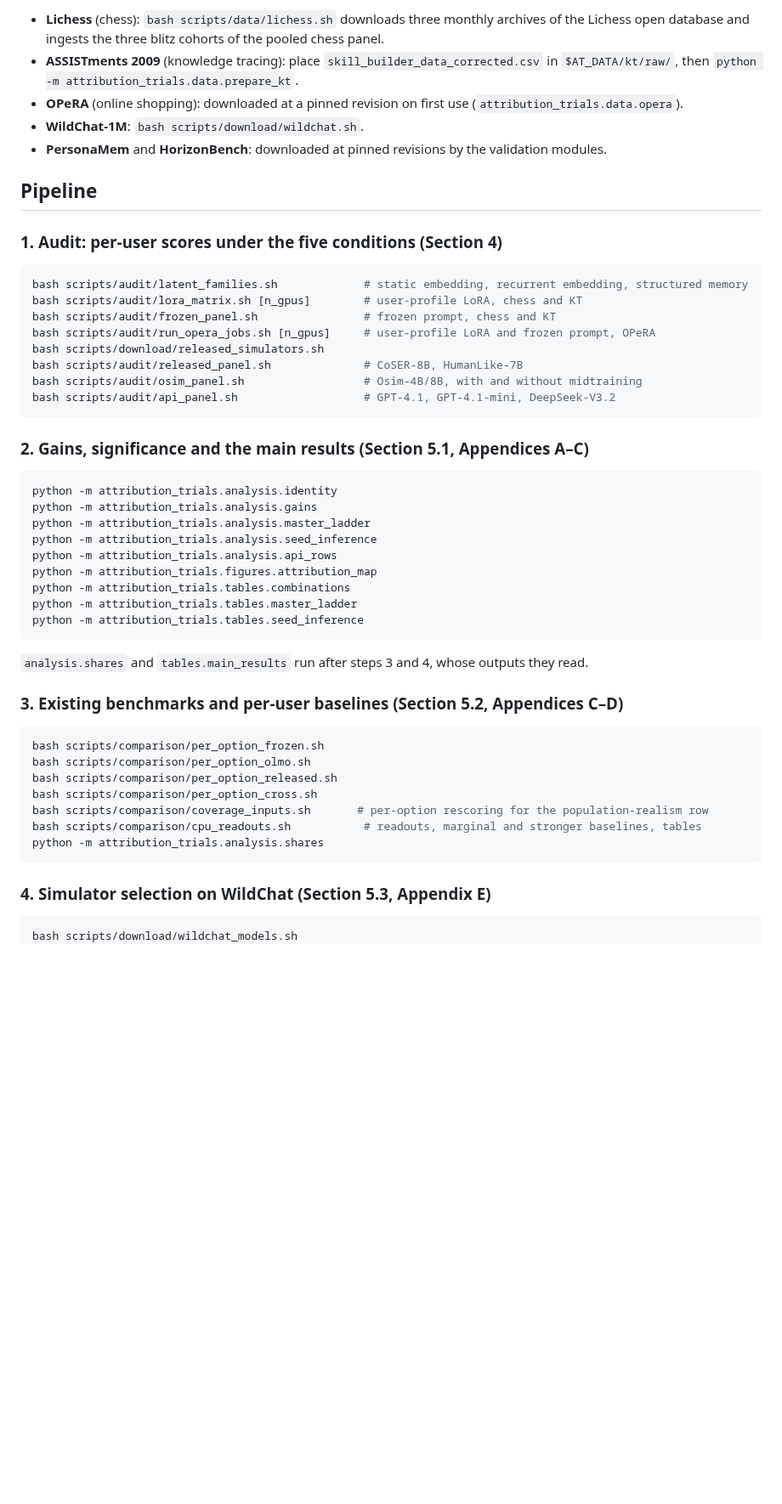
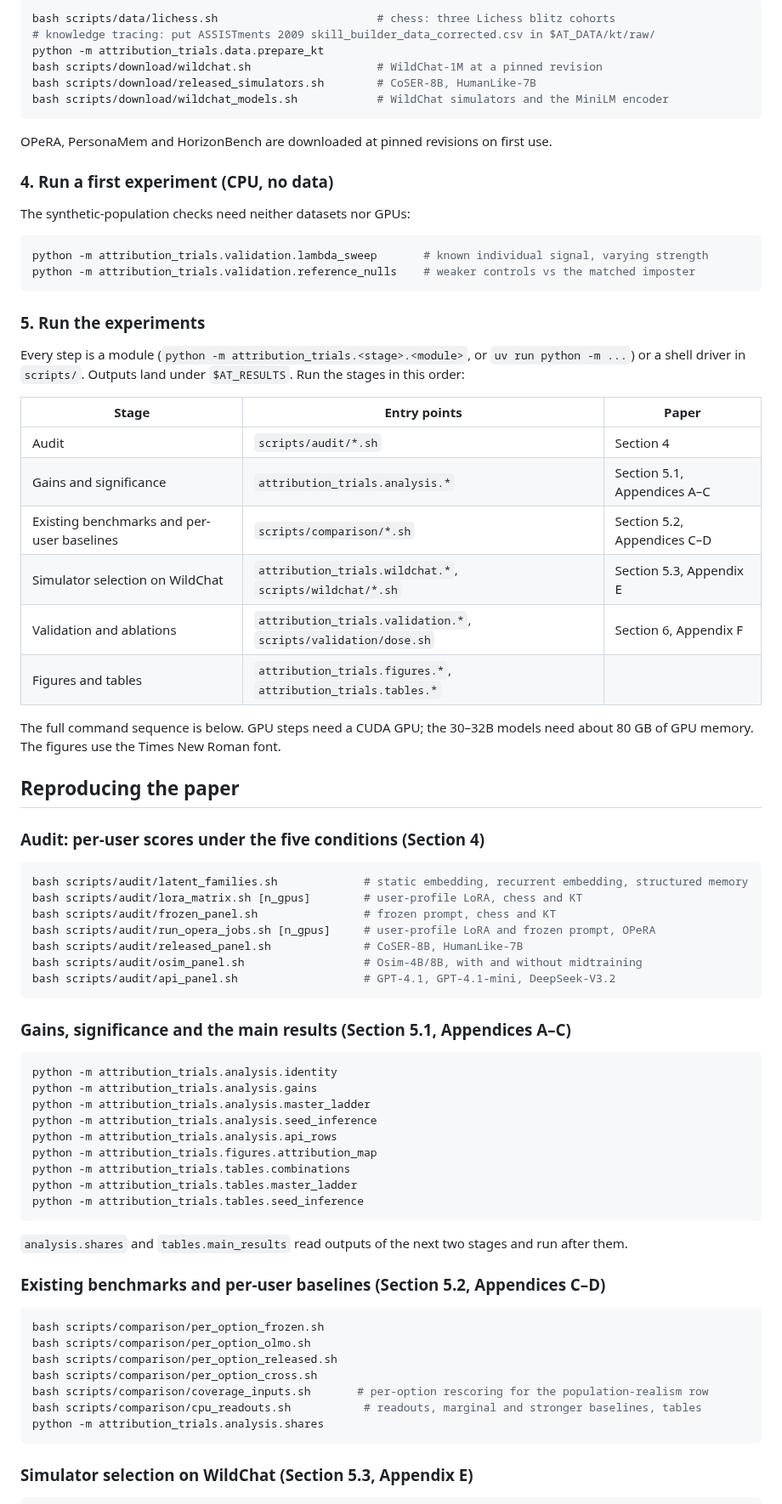
Before and after one commit to jamesnulliu/Attribution-Trials, a Markdown page: README.md, the part around one of its changes. Shown at 85% size. Drawn GitHub-style; blank space fills up the shorter version.

````diff
--- a/README.md
+++ b/README.md
@@ -45,28 +76,56 @@ Every step is a module run from the repository root, e.g. `python -m attribution
 
-- **Lichess** (chess): `bash scripts/data/lichess.sh` downloads three monthly archives of the Lichess open
-  database and ingests the three blitz cohorts of the pooled chess panel.
-- **ASSISTments 2009** (knowledge tracing): place `skill_builder_data_corrected.csv` in `$AT_DATA/kt/raw/`, then
-  `python -m attribution_trials.data.prepare_kt`.
-- **OPeRA** (online shopping): downloaded at a pinned revision on first use (`attribution_trials.data.opera`).
-- **WildChat-1M**: `bash scripts/download/wildchat.sh`.
-- **PersonaMem** and **HorizonBench**: downloaded at pinned revisions by the validation modules.
+```bash
+bash scripts/data/lichess.sh                        # chess: three Lichess blitz cohorts
+# knowledge tracing: put ASSISTments 2009 skill_builder_data_corrected.csv in $AT_DATA/kt/raw/
+python -m attribution_trials.data.prepare_kt
+bash scripts/download/wildchat.sh                   # WildChat-1M at a pinned revision
+bash scripts/download/released_simulators.sh        # CoSER-8B, HumanLike-7B
+bash scripts/download/wildchat_models.sh            # WildChat simulators and the MiniLM encoder
+```
 
-## Pipeline
+OPeRA, PersonaMem and HorizonBench are downloaded at pinned revisions on first use.
 
-### 1. Audit: per-user scores under the five conditions (Section 4)
+### 4. Run a first experiment (CPU, no data)
+
+The synthetic-population checks need neither datasets nor GPUs:
+
+```bash
+python -m attribution_trials.validation.lambda_sweep       # known individual signal, varying strength
+python -m attribution_trials.validation.reference_nulls    # weaker controls vs the matched imposter
+```
+
+### 5. Run the experiments
+
+Every step is a module (`python -m attribution_trials.<stage>.<module>`, or `uv run python -m ...`) or a
+shell driver in `scripts/`. Outputs land under `$AT_RESULTS`. Run the stages in this order:
+
+| Stage | Entry points | Paper |
+|---|---|---|
+| Audit | `scripts/audit/*.sh` | Section 4 |
+| Gains and significance | `attribution_trials.analysis.*` | Section 5.1, Appendices A–C |
+| Existing benchmarks and per-user baselines | `scripts/comparison/*.sh` | Section 5.2, Appendices C–D |
+| Simulator selection on WildChat | `attribution_trials.wildchat.*`, `scripts/wildchat/*.sh` | Section 5.3, Appendix E |
+| Validation and ablations | `attribution_trials.validation.*`, `scripts/validation/dose.sh` | Section 6, Appendix F |
+| Figures and tables | `attribution_trials.figures.*`, `attribution_trials.tables.*` | |
+
+The full command sequence is below. GPU steps need a CUDA GPU; the 30–32B models need about 80 GB of GPU
+memory. The figures use the Times New Roman font.
+
+## Reproducing the paper
+
+### Audit: per-user scores under the five conditions (Section 4)
 
 ```bash
 bash scripts/audit/latent_families.sh             # static embedding, recurrent embedding, structured memory
 bash scripts/audit/lora_matrix.sh [n_gpus]        # user-profile LoRA, chess and KT
 bash scripts/audit/frozen_panel.sh                # frozen prompt, chess and KT
 bash scripts/audit/run_opera_jobs.sh [n_gpus]     # user-profile LoRA and frozen prompt, OPeRA
-bash scripts/download/released_simulators.sh
 bash scripts/audit/released_panel.sh              # CoSER-8B, HumanLike-7B
 bash scripts/audit/osim_panel.sh                  # Osim-4B/8B, with and without midtraining
 bash scripts/audit/api_panel.sh                   # GPT-4.1, GPT-4.1-mini, DeepSeek-V3.2
 ```
 
-### 2. Gains, significance and the main results (Section 5.1, Appendices A–C)
+### Gains, significance and the main results (Section 5.1, Appendices A–C)
 
 ```bash
 python -m attribution_trials.analysis.identity
@@ -80,9 +139,9 @@ python -m attribution_trials.tables.master_ladder
 python -m attribution_trials.tables.seed_inference
 ```
 
-`analysis.shares` and `tables.main_results` run after steps 3 and 4, whose outputs they read.
+`analysis.shares` and `tables.main_results` read outputs of the next two stages and run after them.
 
-### 3. Existing benchmarks and per-user baselines (Section 5.2, Appendices C–D)
+### Existing benchmarks and per-user baselines (Section 5.2, Appendices C–D)
 
 ```bash
 bash scripts/comparison/per_option_frozen.sh
@@ -94,10 +153,9 @@ bash scripts/comparison/cpu_readouts.sh           # readouts, marginal and stron
 python -m attribution_trials.analysis.shares
 ```
 
-### 4. Simulator selection on WildChat (Section 5.3, Appendix E)
+### Simulator selection on WildChat (Section 5.3, Appendix E)
 
 ```bash
-bash scripts/download/wildchat_models.sh
 python -m attribution_trials.wildchat.build_panel
 python -m attribution_trials.wildchat.build_frame
 GPUS=0,1,2,3,4,5,6 bash scripts/wildchat/score_trial.sh
````
Also changed, not shown: other parts of README.md (+70 -24 lines), assets/headline.png (added).
